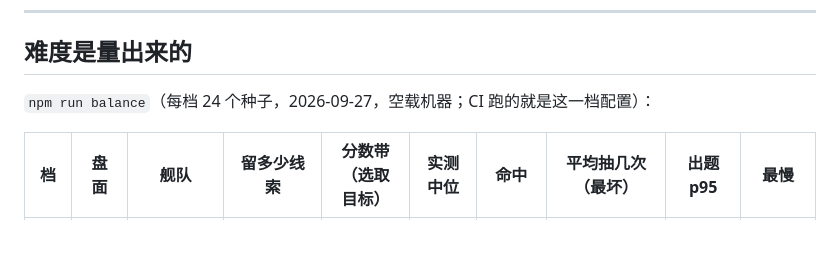
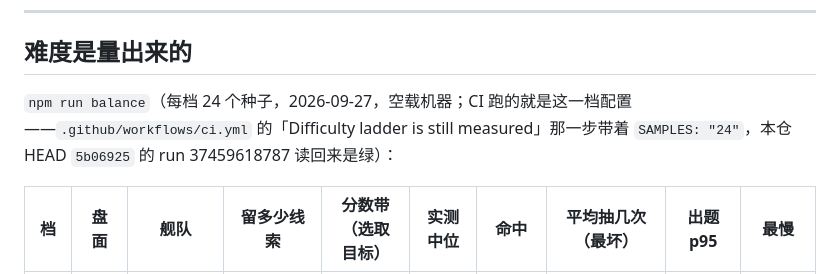
Before and after one commit to z-biz-game/z-biz-game-battleship-cos, a Markdown page: README.md, the part around the change. Drawn GitHub-style; blank space fills up the shorter version.

Commit message:
docs(README): 「CI 跑的就是这一档配置」补上它的执行落点
这一句原先只说配置相同，读的人没法核：CI 那一跑到底存不存在、有没有落到这一步。现在两头都在纸上了——
`.github/workflows/ci.yml` 里「Difficulty ladder is still measured」那一步带着 `SAMPLES: "24"`（接线），
本仓 HEAD `5b06925` 的 run 37459618787 读回来是绿（执行，墙钟 40 s、日志端点可读）。
私有仓那一类「作业被账号侧拦下」的情况在本仓不适用：这是公开仓，Linux 分钟不吃配额。

`npm run check` OK、`node tools/deploy-set.mjs` rows: 68 fail: 0、`node tools/engine-test.mjs` 全部不变式成立。

```diff
--- a/README.md
+++ b/README.md
@@ -106,7 +106,7 @@ BASE_URL=https://z-biz-game.github.io/z-biz-game-battleship-cos/ npm run verify
 
 ## 难度是量出来的
 
-`npm run balance`（每档 24 个种子，2026-09-27，空载机器；CI 跑的就是这一档配置）：
+`npm run balance`（每档 24 个种子，2026-09-27，空载机器；CI 跑的就是这一档配置——`.github/workflows/ci.yml` 的「Difficulty ladder is still measured」那一步带着 `SAMPLES: "24"`，本仓 HEAD `5b06925` 的 run 37459618787 读回来是绿）：
 
 | 档 | 盘面 | 舰队 | 留多少线索 | 分数带（选取目标） | 实测中位 | 命中 | 平均抽几次（最坏） | 出题 p95 | 最慢 |
 |---|---|---|---|---|---|---|---|---|---|
```
